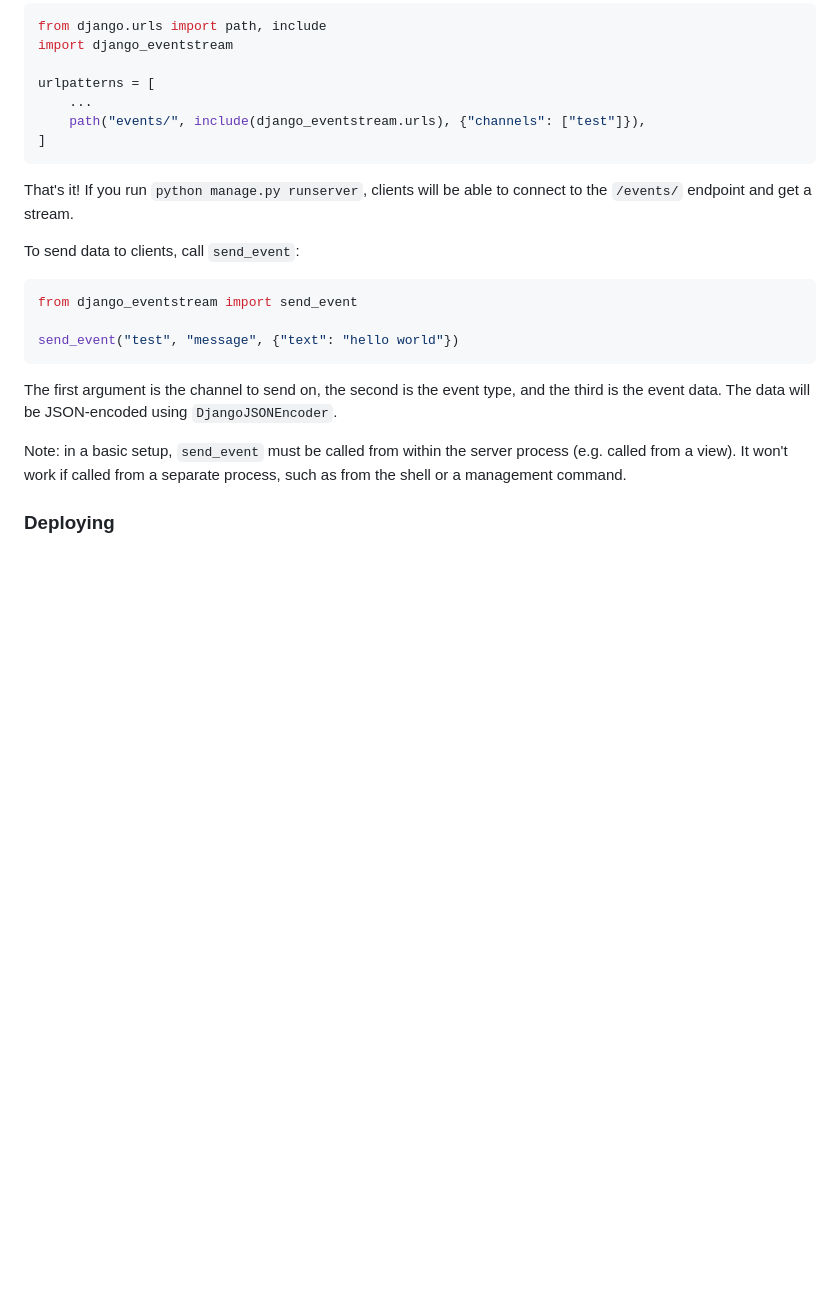
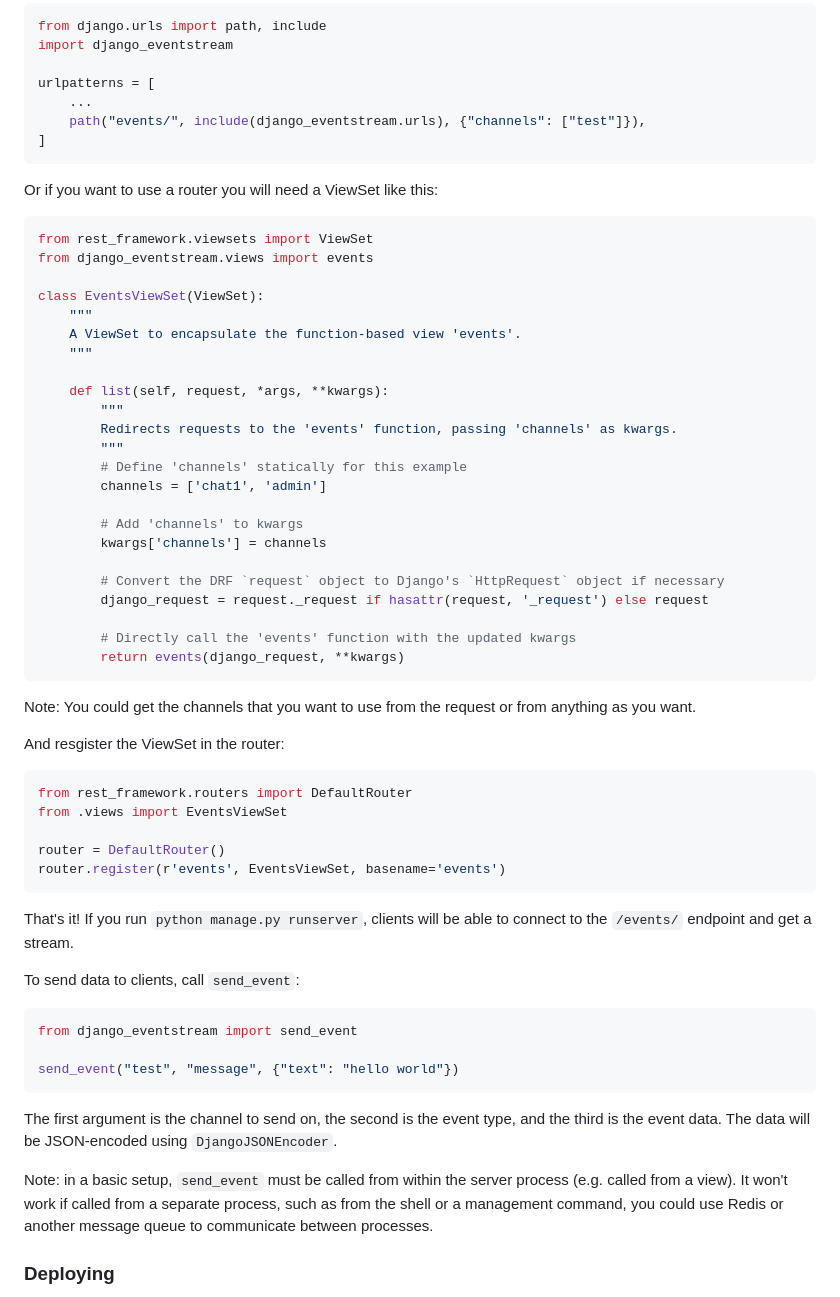
Before and after one commit to fanout/django-eventstream, a Markdown page: README.md, the part around the change. Rendered like a GitHub page; blank space fills up the shorter version.

````diff
--- a/README.md
+++ b/README.md
@@ -67,6 +67,45 @@ urlpatterns = [
 ]
 ```
 
+Or if you want to use a router you will need a ViewSet like this:
+
+```py
+from rest_framework.viewsets import ViewSet
+from django_eventstream.views import events
+
+class EventsViewSet(ViewSet):
+    """
+    A ViewSet to encapsulate the function-based view 'events'.
+    """
+
+    def list(self, request, *args, **kwargs):
+        """
+        Redirects requests to the 'events' function, passing 'channels' as kwargs.
+        """
+        # Define 'channels' statically for this example
+        channels = ['chat1', 'admin']
+
+        # Add 'channels' to kwargs
+        kwargs['channels'] = channels
+
+        # Convert the DRF `request` object to Django's `HttpRequest` object if necessary
+        django_request = request._request if hasattr(request, '_request') else request
+
+        # Directly call the 'events' function with the updated kwargs
+        return events(django_request, **kwargs)
+```
+Note: You could get the channels that you want to use from the request or from anything as you want.
+
+And resgister the ViewSet in the router:
+
+```py
+from rest_framework.routers import DefaultRouter
+from .views import EventsViewSet
+
+router = DefaultRouter()
+router.register(r'events', EventsViewSet, basename='events')
+```
+
 That's it! If you run `python manage.py runserver`, clients will be able to connect to the `/events/` endpoint and get a stream.
 
 To send data to clients, call `send_event`:
@@ -79,7 +118,7 @@ send_event("test", "message", {"text": "hello world"})
 
 The first argument is the channel to send on, the second is the event type, and the third is the event data. The data will be JSON-encoded using `DjangoJSONEncoder`.
 
-Note: in a basic setup, `send_event` must be called from within the server process (e.g. called from a view). It won't work if called from a separate process, such as from the shell or a management command.
+Note: in a basic setup, `send_event` must be called from within the server process (e.g. called from a view). It won't work if called from a separate process, such as from the shell or a management command, you could use Redis or another message queue to communicate between processes.
 
 ### Deploying
 
````
